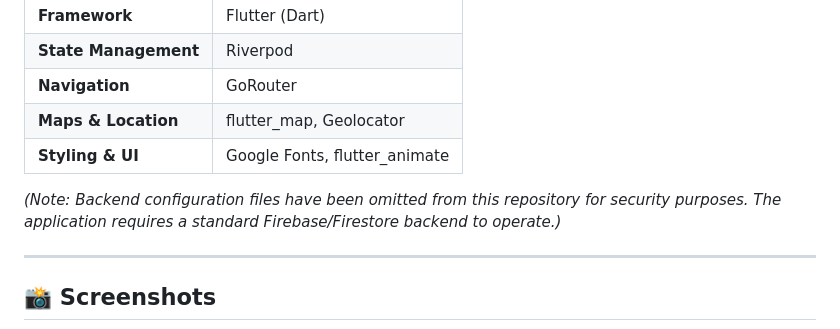
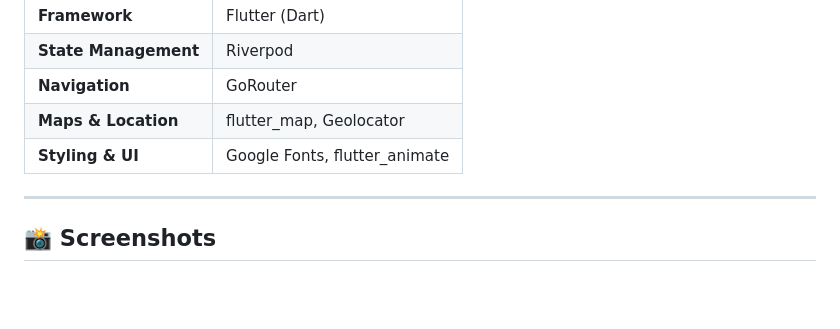
Before and after one commit to VandanArora18/CarrierLock, a Markdown page: README.md, the part around the change. GitHub-like rendering; blank space fills up the shorter version.

```diff
--- a/README.md
+++ b/README.md
@@ -83,7 +83,7 @@ Driver Requests Access → Location Captured → OTP Generated (Hash stored) →
 | **Maps & Location** | flutter_map, Geolocator |
 | **Styling & UI** | Google Fonts, flutter_animate |
 
-*(Note: Backend configuration files have been omitted from this repository for security purposes. The application requires a standard Firebase/Firestore backend to operate.)*
+
 
 ---
 
```
